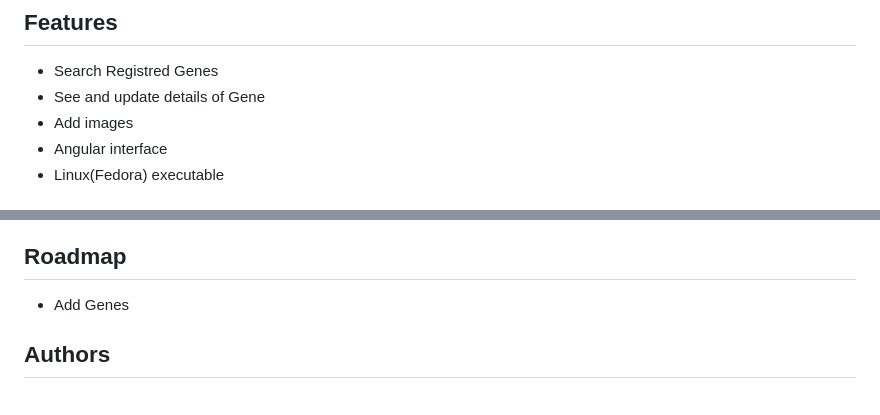
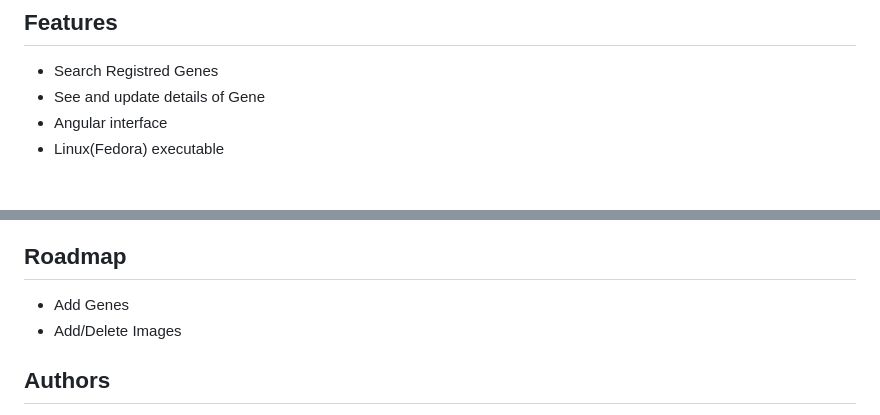
Before and after one commit to Vives4AZD/OncologieApplicatie, a Markdown page: README.md, 2 parts joined by grey strips. Rendered like a GitHub page.

Commit message:
Update README.md
Correction

```diff
--- a/README.md
+++ b/README.md
@@ -19,7 +19,6 @@ This project aims to provide a fast and scalable solution for researchers and sc
 
 - Search Registred Genes
 - See and update details of Gene
-- Add images
 - Angular interface
 - Linux(Fedora) executable
 
@@ -195,7 +194,7 @@ The application should be fully closed now and be able to run once more if desir
 ## Roadmap
 
 - Add Genes
-
+- Add/Delete Images
 
 
 ## Authors
```
